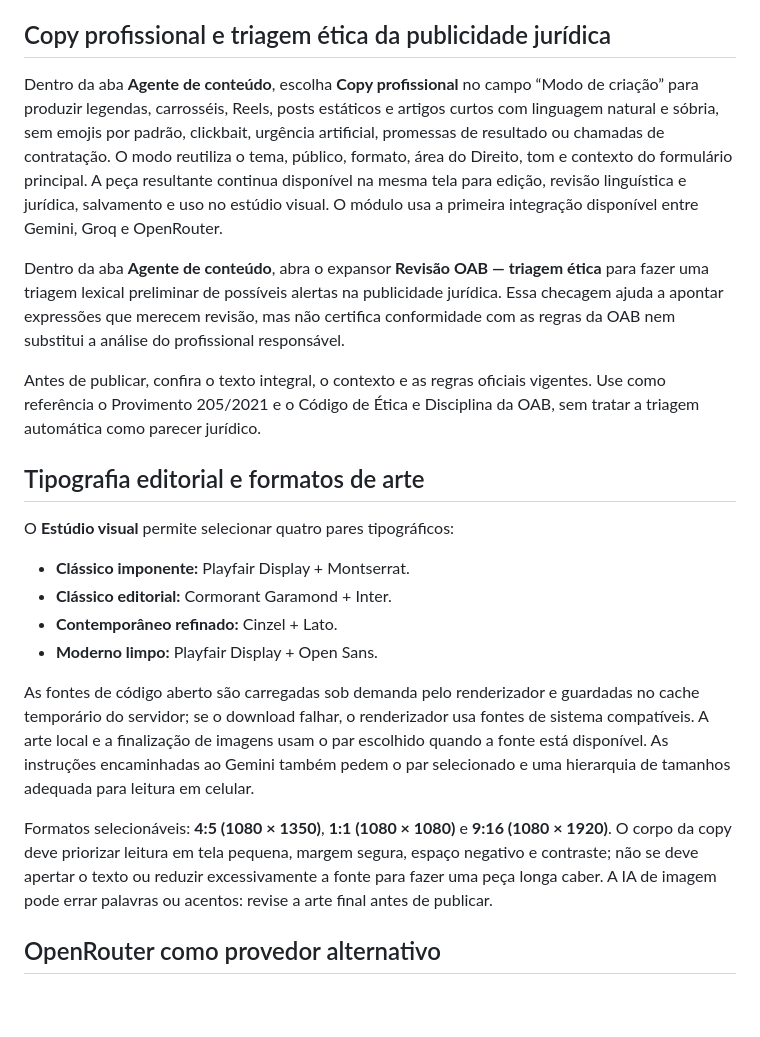
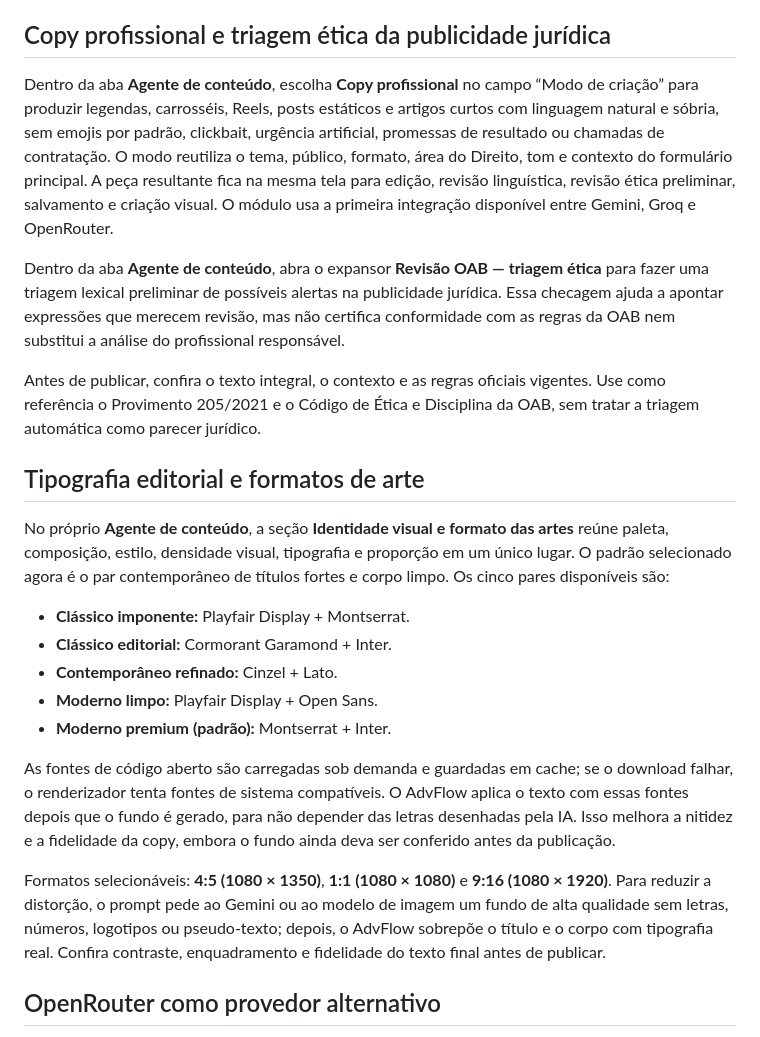
Before and after one commit to henriquetrader281-pixel/advflow, a Markdown page: README.md, the part around one of its changes. Rendered like a GitHub page; blank space fills up the shorter version.

```diff
--- a/README.md
+++ b/README.md
@@ -50,7 +50,7 @@ Não envie o arquivo secrets.toml real ao GitHub; ele é ignorado pelo .gitignor
 
 ## Copy profissional e triagem ética da publicidade jurídica
 
-Dentro da aba **Agente de conteúdo**, escolha **Copy profissional** no campo “Modo de criação” para produzir legendas, carrosséis, Reels, posts estáticos e artigos curtos com linguagem natural e sóbria, sem emojis por padrão, clickbait, urgência artificial, promessas de resultado ou chamadas de contratação. O modo reutiliza o tema, público, formato, área do Direito, tom e contexto do formulário principal. A peça resultante continua disponível na mesma tela para edição, revisão linguística e jurídica, salvamento e uso no estúdio visual. O módulo usa a primeira integração disponível entre Gemini, Groq e OpenRouter.
+Dentro da aba **Agente de conteúdo**, escolha **Copy profissional** no campo “Modo de criação” para produzir legendas, carrosséis, Reels, posts estáticos e artigos curtos com linguagem natural e sóbria, sem emojis por padrão, clickbait, urgência artificial, promessas de resultado ou chamadas de contratação. O modo reutiliza o tema, público, formato, área do Direito, tom e contexto do formulário principal. A peça resultante fica na mesma tela para edição, revisão linguística, revisão ética preliminar, salvamento e criação visual. O módulo usa a primeira integração disponível entre Gemini, Groq e OpenRouter.
 
 Dentro da aba **Agente de conteúdo**, abra o expansor **Revisão OAB — triagem ética** para fazer uma triagem lexical preliminar de possíveis alertas na publicidade jurídica. Essa checagem ajuda a apontar expressões que merecem revisão, mas não certifica conformidade com as regras da OAB nem substitui a análise do profissional responsável.
 
@@ -58,15 +58,16 @@ Antes de publicar, confira o texto integral, o contexto e as regras oficiais vig
 
 ## Tipografia editorial e formatos de arte
 
-O **Estúdio visual** permite selecionar quatro pares tipográficos:
+No próprio **Agente de conteúdo**, a seção **Identidade visual e formato das artes** reúne paleta, composição, estilo, densidade visual, tipografia e proporção em um único lugar. O padrão selecionado agora é o par contemporâneo de títulos fortes e corpo limpo. Os cinco pares disponíveis são:
 - **Clássico imponente:** Playfair Display + Montserrat.
 - **Clássico editorial:** Cormorant Garamond + Inter.
 - **Contemporâneo refinado:** Cinzel + Lato.
 - **Moderno limpo:** Playfair Display + Open Sans.
+- **Moderno premium (padrão):** Montserrat + Inter.
 
-As fontes de código aberto são carregadas sob demanda pelo renderizador e guardadas no cache temporário do servidor; se o download falhar, o renderizador usa fontes de sistema compatíveis. A arte local e a finalização de imagens usam o par escolhido quando a fonte está disponível. As instruções encaminhadas ao Gemini também pedem o par selecionado e uma hierarquia de tamanhos adequada para leitura em celular.
+As fontes de código aberto são carregadas sob demanda e guardadas em cache; se o download falhar, o renderizador tenta fontes de sistema compatíveis. O AdvFlow aplica o texto com essas fontes depois que o fundo é gerado, para não depender das letras desenhadas pela IA. Isso melhora a nitidez e a fidelidade da copy, embora o fundo ainda deva ser conferido antes da publicação.
 
-Formatos selecionáveis: **4:5 (1080 × 1350)**, **1:1 (1080 × 1080)** e **9:16 (1080 × 1920)**. O corpo da copy deve priorizar leitura em tela pequena, margem segura, espaço negativo e contraste; não se deve apertar o texto ou reduzir excessivamente a fonte para fazer uma peça longa caber. A IA de imagem pode errar palavras ou acentos: revise a arte final antes de publicar.
+Formatos selecionáveis: **4:5 (1080 × 1350)**, **1:1 (1080 × 1080)** e **9:16 (1080 × 1920)**. Para reduzir a distorção, o prompt pede ao Gemini ou ao modelo de imagem um fundo de alta qualidade sem letras, números, logotipos ou pseudo-texto; depois, o AdvFlow sobrepõe o título e o corpo com tipografia real. Confira contraste, enquadramento e fidelidade do texto final antes de publicar.
 
 ## OpenRouter como provedor alternativo
 
```
Also changed, not shown: other parts of README.md (+13 -32 lines).
